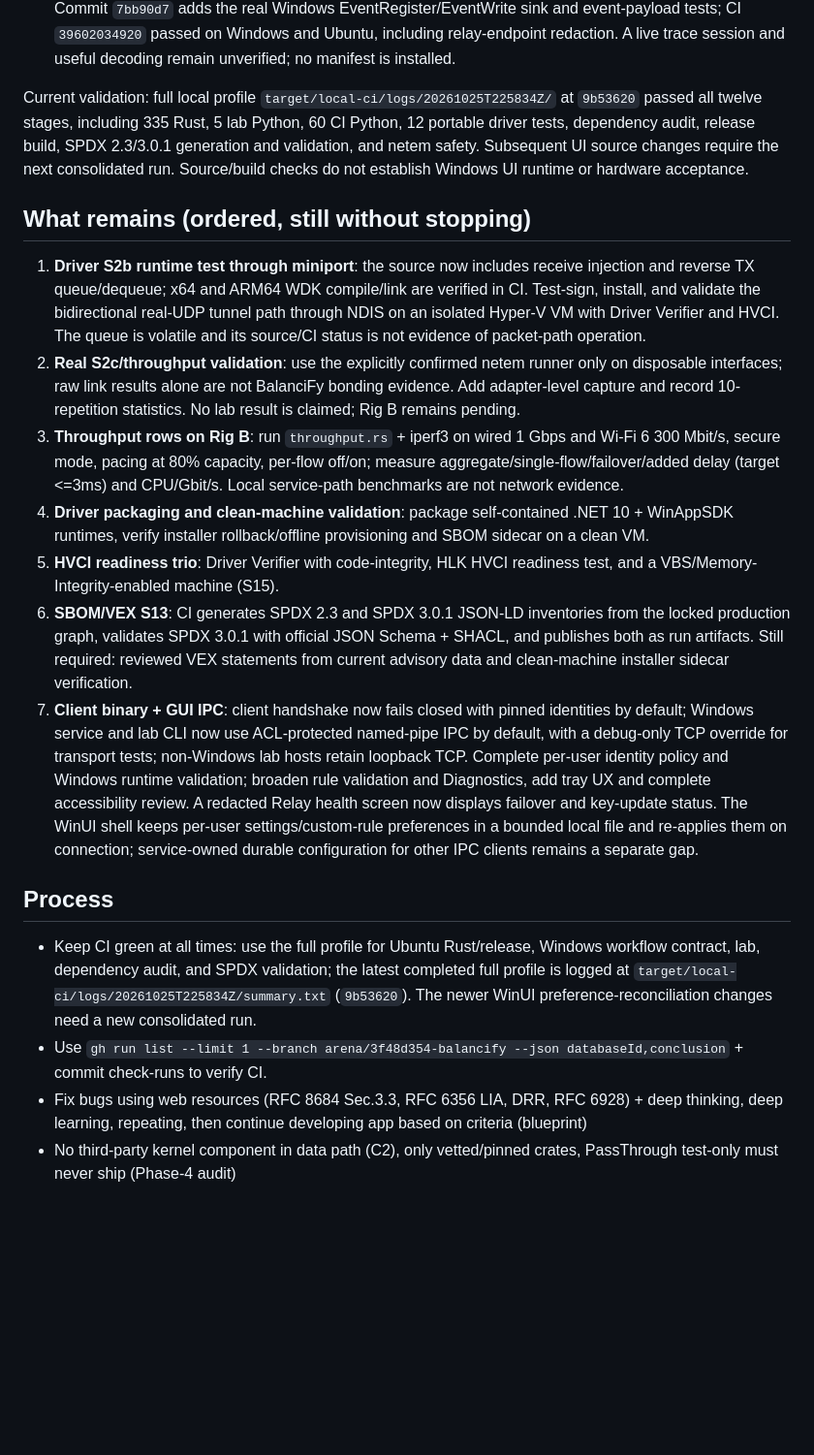
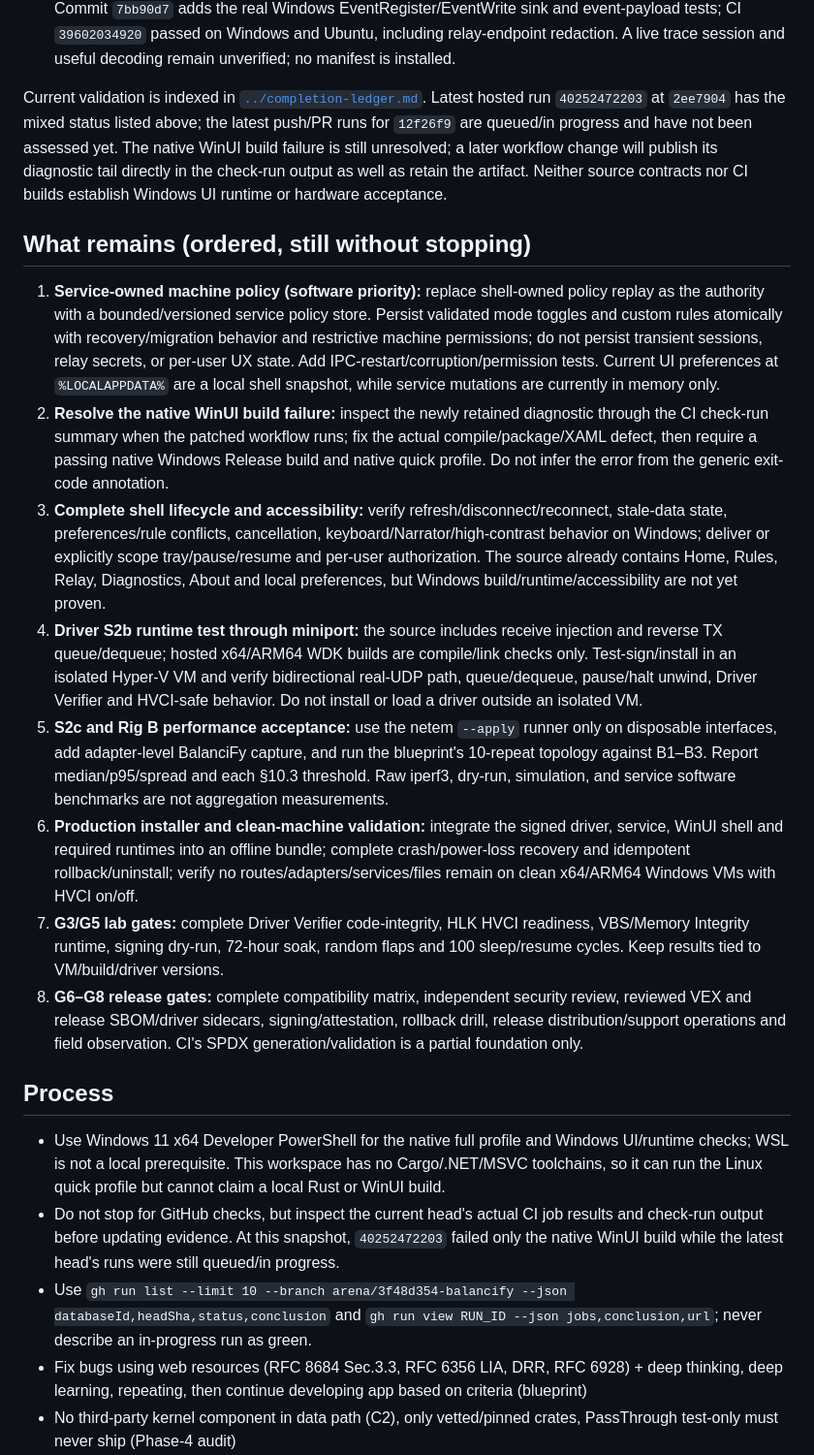
Before and after one commit to eTarikhi/BalanciFy, a Markdown page: docs/phase2/next-steps.md, the part around one of its changes. Shown at 97% size. Rendered like a GitHub page; blank space fills up the shorter version.

Commit message:
docs: refresh phase status and CI evidence
Co-authored-by: arena-agent <297053741+arena-agent@users.noreply.github.com>

```diff
--- a/docs/phase2/next-steps.md
+++ b/docs/phase2/next-steps.md
@@ -23,22 +23,24 @@ User instruction: "continue the development process without stopping to report"
 - PR #9/#10 and ADR-0037 established NdisMediumIP/raw-IP handling, OID and MTU parameter support, paused-injection rejection, owned NBL buffers, and a portable-tested pause drain state machine. PR #19 adds the bounded reverse TX queue and service polling (ADR-0040); `SET_QUANTA` remains unsupported until a driver scheduler consumes it. Current x64/ARM64 WDK builds and unsigned PE/INF checks pass in CI. This does not establish installation or runtime behavior.
 - ETW uplink-up/down and bond-revert events were already implemented (ADR-0027 / commit 655d91d). Commit `7bb90d7` adds the real Windows EventRegister/EventWrite sink and event-payload tests; CI `39602034920` passed on Windows and Ubuntu, including relay-endpoint redaction. A live trace session and useful decoding remain unverified; no manifest is installed.
 
-Current validation: full local profile `target/local-ci/logs/20261025T225834Z/` at `9b53620` passed all twelve stages, including 335 Rust, 5 lab Python, 60 CI Python, 12 portable driver tests, dependency audit, release build, SPDX 2.3/3.0.1 generation and validation, and netem safety. Subsequent UI source changes require the next consolidated run. Source/build checks do not establish Windows UI runtime or hardware acceptance.
+Current validation is indexed in [`../completion-ledger.md`](../completion-ledger.md). Latest hosted run `40252472203` at `2ee7904` has the mixed status listed above; the latest push/PR runs for `12f26f9` are queued/in progress and have not been assessed yet. The native WinUI build failure is still unresolved; a later workflow change will publish its diagnostic tail directly in the check-run output as well as retain the artifact. Neither source contracts nor CI builds establish Windows UI runtime or hardware acceptance.
 
 ## What remains (ordered, still without stopping)
 
-1. **Driver S2b runtime test through miniport**: the source now includes receive injection and reverse TX queue/dequeue; x64 and ARM64 WDK compile/link are verified in CI. Test-sign, install, and validate the bidirectional real-UDP tunnel path through NDIS on an isolated Hyper-V VM with Driver Verifier and HVCI. The queue is volatile and its source/CI status is not evidence of packet-path operation.
-2. **Real S2c/throughput validation**: use the explicitly confirmed netem runner only on disposable interfaces; raw link results alone are not BalanciFy bonding evidence. Add adapter-level capture and record 10-repetition statistics. No lab result is claimed; Rig B remains pending.
-3. **Throughput rows on Rig B**: run `throughput.rs` + iperf3 on wired 1 Gbps and Wi-Fi 6 300 Mbit/s, secure mode, pacing at 80% capacity, per-flow off/on; measure aggregate/single-flow/failover/added delay (target <=3ms) and CPU/Gbit/s. Local service-path benchmarks are not network evidence.
-4. **Driver packaging and clean-machine validation**: package self-contained .NET 10 + WinAppSDK runtimes, verify installer rollback/offline provisioning and SBOM sidecar on a clean VM.
-5. **HVCI readiness trio**: Driver Verifier with code-integrity, HLK HVCI readiness test, and a VBS/Memory-Integrity-enabled machine (S15).
-6. **SBOM/VEX S13**: CI generates SPDX 2.3 and SPDX 3.0.1 JSON-LD inventories from the locked production graph, validates SPDX 3.0.1 with official JSON Schema + SHACL, and publishes both as run artifacts. Still required: reviewed VEX statements from current advisory data and clean-machine installer sidecar verification.
-7. **Client binary + GUI IPC**: client handshake now fails closed with pinned identities by default; Windows service and lab CLI now use ACL-protected named-pipe IPC by default, with a debug-only TCP override for transport tests; non-Windows lab hosts retain loopback TCP. Complete per-user identity policy and Windows runtime validation; broaden rule validation and Diagnostics, add tray UX and complete accessibility review. A redacted Relay health screen now displays failover and key-update status. The WinUI shell keeps per-user settings/custom-rule preferences in a bounded local file and re-applies them on connection; service-owned durable configuration for other IPC clients remains a separate gap.
+1. **Service-owned machine policy (software priority):** replace shell-owned policy replay as the authority with a bounded/versioned service policy store. Persist validated mode toggles and custom rules atomically with recovery/migration behavior and restrictive machine permissions; do not persist transient sessions, relay secrets, or per-user UX state. Add IPC-restart/corruption/permission tests. Current UI preferences at `%LOCALAPPDATA%` are a local shell snapshot, while service mutations are currently in memory only.
+2. **Resolve the native WinUI build failure:** inspect the newly retained diagnostic through the CI check-run summary when the patched workflow runs; fix the actual compile/package/XAML defect, then require a passing native Windows Release build and native quick profile. Do not infer the error from the generic exit-code annotation.
+3. **Complete shell lifecycle and accessibility:** verify refresh/disconnect/reconnect, stale-data state, preferences/rule conflicts, cancellation, keyboard/Narrator/high-contrast behavior on Windows; deliver or explicitly scope tray/pause/resume and per-user authorization. The source already contains Home, Rules, Relay, Diagnostics, About and local preferences, but Windows build/runtime/accessibility are not yet proven.
+4. **Driver S2b runtime test through miniport:** the source includes receive injection and reverse TX queue/dequeue; hosted x64/ARM64 WDK builds are compile/link checks only. Test-sign/install in an isolated Hyper-V VM and verify bidirectional real-UDP path, queue/dequeue, pause/halt unwind, Driver Verifier and HVCI-safe behavior. Do not install or load a driver outside an isolated VM.
+5. **S2c and Rig B performance acceptance:** use the netem `--apply` runner only on disposable interfaces, add adapter-level BalanciFy capture, and run the blueprint's 10-repeat topology against B1–B3. Report median/p95/spread and each §10.3 threshold. Raw iperf3, dry-run, simulation, and service software benchmarks are not aggregation measurements.
+6. **Production installer and clean-machine validation:** integrate the signed driver, service, WinUI shell and required runtimes into an offline bundle; complete crash/power-loss recovery and idempotent rollback/uninstall; verify no routes/adapters/services/files remain on clean x64/ARM64 Windows VMs with HVCI on/off.
+7. **G3/G5 lab gates:** complete Driver Verifier code-integrity, HLK HVCI readiness, VBS/Memory Integrity runtime, signing dry-run, 72-hour soak, random flaps and 100 sleep/resume cycles. Keep results tied to VM/build/driver versions.
+8. **G6–G8 release gates:** complete compatibility matrix, independent security review, reviewed VEX and release SBOM/driver sidecars, signing/attestation, rollback drill, release distribution/support operations and field observation. CI's SPDX generation/validation is a partial foundation only.
 
 ## Process
 
-- Keep CI green at all times: use the full profile for Ubuntu Rust/release, Windows workflow contract, lab, dependency audit, and SPDX validation; the latest completed full profile is logged at `target/local-ci/logs/20261025T225834Z/summary.txt` (`9b53620`). The newer WinUI preference-reconciliation changes need a new consolidated run.
-- Use `gh run list --limit 1 --branch arena/3f48d354-balancify --json databaseId,conclusion` + commit check-runs to verify CI.
+- Use Windows 11 x64 Developer PowerShell for the native full profile and Windows UI/runtime checks; WSL is not a local prerequisite. This workspace has no Cargo/.NET/MSVC toolchains, so it can run the Linux quick profile but cannot claim a local Rust or WinUI build.
+- Do not stop for GitHub checks, but inspect the current head's actual CI job results and check-run output before updating evidence. At this snapshot, `40252472203` failed only the native WinUI build while the latest head's runs were still queued/in progress.
+- Use `gh run list --limit 10 --branch arena/3f48d354-balancify --json databaseId,headSha,status,conclusion` and `gh run view RUN_ID --json jobs,conclusion,url`; never describe an in-progress run as green.
 - Fix bugs using web resources (RFC 8684 Sec.3.3, RFC 6356 LIA, DRR, RFC 6928) + deep thinking, deep learning, repeating, then continue developing app based on criteria (blueprint)
 - No third-party kernel component in data path (C2), only vetted/pinned crates, PassThrough test-only must never ship (Phase-4 audit)
 - Workspace dependency policy: `[workspace.dependencies]` intentionally empty per blueprint Sec.4.8 — do not add unpinned dependencies casually
```
Also changed, not shown: other parts of docs/phase2/next-steps.md (+1 -1 lines), docs/phase2/test-coverage.md (+4 -4 lines).
